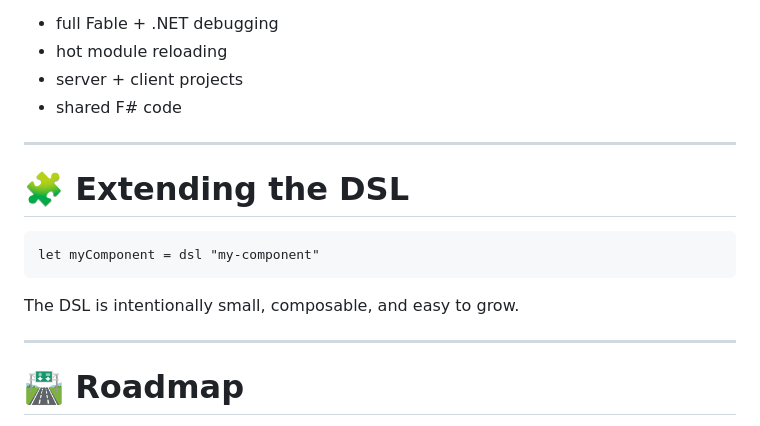
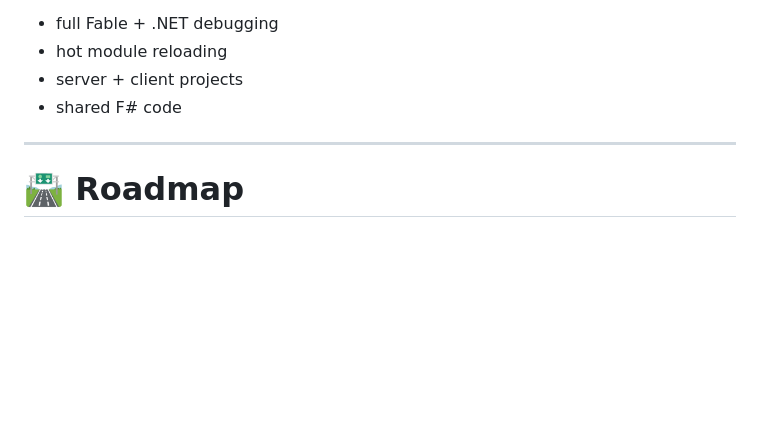
Before and after one commit to JordanMarr/fable-lit-fullstack-template, a Markdown page: README.md, the part around the change. Drawn GitHub-style; blank space fills up the shorter version.

````diff
--- a/README.md
+++ b/README.md
@@ -326,16 +326,6 @@ Includes:
 
 ---
 
-# 🧩 Extending the DSL
-
-```fsharp
-let myComponent = dsl "my-component"
-```
-
-The DSL is intentionally small, composable, and easy to grow.
-
----
-
 # 🛣️ Roadmap
 
 Future NuGet packages:
````
